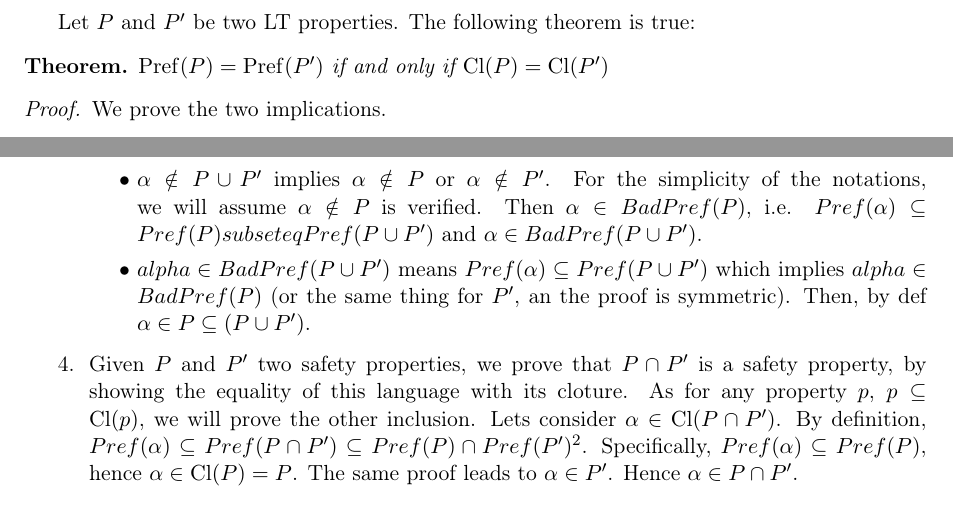
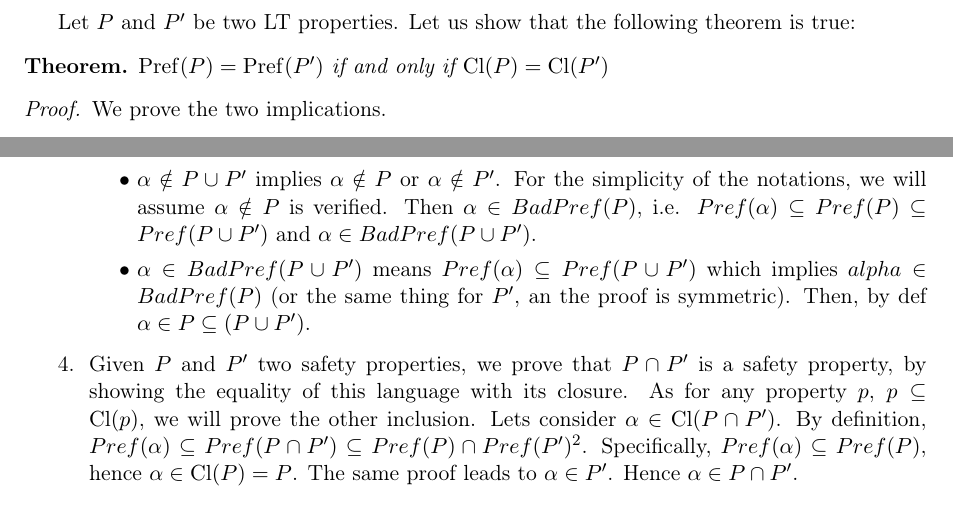
Before and after one commit to Aurele-Barriere/TD2-MVFA, a LaTeX document (correction.tex): two parts of pages 5 and 6 of 6, joined at a grey line, cut so that both start at the same text. Compiled offline with pdfLaTeX.

Commit message:
typos and correction ex 4-5

```diff
--- a/correction.tex
+++ b/correction.tex
@@ -222,7 +222,7 @@ Let $P$ and $P'$ be two LT properties. Prove or disprove: $Pref(P) = Pref(P')$ i
 
 \begin{Answer}
 
-  Let $P$ and $P'$ be two LT properties. The following theorem is true:
+  Let $P$ and $P'$ be two LT properties. Let us show that the following theorem is true:
   \begin{theorem}
     $\Pref(P) = \Pref(P')$ if and only if $\Cl(P) = \Cl(P')$
   \end{theorem}
@@ -283,10 +283,10 @@ Given $P$ and $P'$ two safety properties, we prove that $P\cup P'$ is a safety p
 \begin{itemize}
 \item $\alpha \notin P\cup P'$ implies $\alpha \notin P$ or $\alpha \notin P'$.
-For the simplicity of the notations, we will assume $\alpha \notin P$ is verified. Then $\alpha \in BadPref(P)$, i.e. $Pref(\alpha) \subseteq Pref(P) subseteq Pref(P \cup P')$ and $\alpha \in BadPref(P \cup P')$.
-\item $alpha \in BadPref(P\cup P')$ means $Pref(\alpha) \subseteq Pref(P \cup P')$ which implies $alpha \in BadPref(P)$ (or the same thing for $P'$, an the proof is symmetric). Then, by def $\alpha \in P \subseteq (P \cup P')$.
+For the simplicity of the notations, we will assume $\alpha \notin P$ is verified. Then $\alpha \in BadPref(P)$, i.e. $Pref(\alpha) \subseteq Pref(P) \subseteq Pref(P \cup P')$ and $\alpha \in BadPref(P \cup P')$.
+\item $\alpha \in BadPref(P\cup P')$ means $Pref(\alpha) \subseteq Pref(P \cup P')$ which implies $alpha \in BadPref(P)$ (or the same thing for $P'$, an the proof is symmetric). Then, by def $\alpha \in P \subseteq (P \cup P')$.
 \end{itemize}
 \Question%
-Given $P$ and $P'$ two safety properties, we prove that $P\cap P'$ is a safety property, by showing the equality of this language with its cloture.
+Given $P$ and $P'$ two safety properties, we prove that $P\cap P'$ is a safety property, by showing the equality of this language with its closure.
 As for any property $p$, $p \subseteq \Cl(p)$, we will prove the other inclusion. Lets consider $\alpha \in \Cl(P\cap P')$. By definition, $Pref(\alpha) \subseteq Pref(P\cap P') \subseteq Pref(P) \cap Pref(P')$\footnotemark[2].
 Specifically, $Pref(\alpha) \subseteq Pref(P)$, hence $\alpha \in \Cl(P) = P$. The same proof leads to $\alpha \in P'$. Hence $\alpha \in P\cap P'$.
 
```
Also changed, not shown: correction.tex (2 more changed lines).
